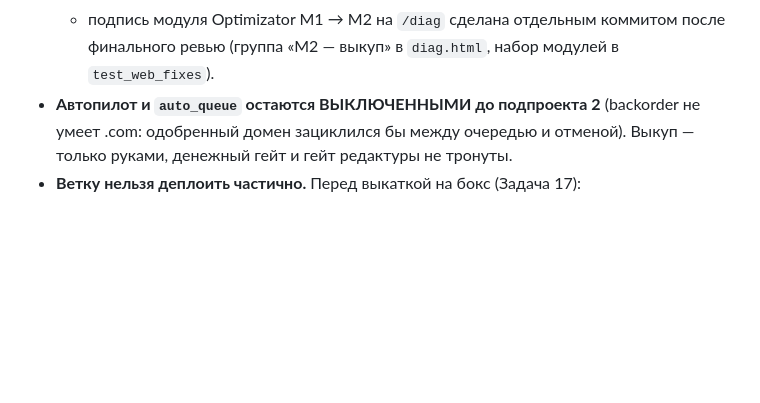
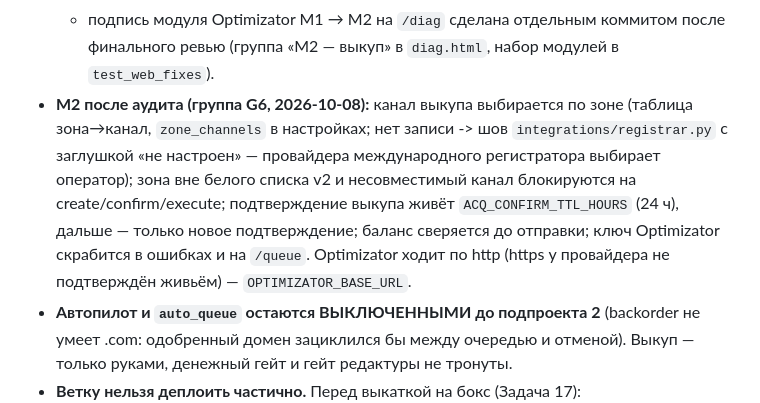
Before and after one commit to kozhan-aff/combine_machine, a Markdown page: docs/v2/CLAUDE.md, the part around the change. Rendered like a GitHub page; blank space fills up the shorter version.

Commit message:
docs(M2): состояние Optimizator на 2026-10-07 и описание шва выкупа (S3-11)
Co-Authored-By: Claude Sonnet 5.5 <noreply@anthropic.com>

```diff
--- a/docs/v2/CLAUDE.md
+++ b/docs/v2/CLAUDE.md
@@ -71,6 +71,12 @@
     шире экрана на 1024px, `tld_match` нечувствителен к регистру;
   - подпись модуля Optimizator M1 → M2 на `/diag` сделана отдельным коммитом после финального ревью (группа
     «M2 — выкуп» в `diag.html`, набор модулей в `test_web_fixes`).
+- **M2 после аудита (группа G6, 2026-10-08):** канал выкупа выбирается по зоне (таблица зона→канал,
+  `zone_channels` в настройках; нет записи -> шов `integrations/registrar.py` с заглушкой «не настроен» —
+  провайдера международного регистратора выбирает оператор); зона вне белого списка v2 и несовместимый канал
+  блокируются на create/confirm/execute; подтверждение выкупа живёт `ACQ_CONFIRM_TTL_HOURS` (24 ч), дальше —
+  только новое подтверждение; баланс сверяется до отправки; ключ Optimizator скрабится в ошибках и на `/queue`.
+  Optimizator ходит по http (https у провайдера не подтверждён живьём) — `OPTIMIZATOR_BASE_URL`.
 - **Автопилот и `auto_queue` остаются ВЫКЛЮЧЕННЫМИ до подпроекта 2** (backorder не умеет .com:
   одобренный домен зациклился бы между очередью и отменой). Выкуп — только руками, денежный гейт и гейт
   редактуры не тронуты.
```
Also changed, not shown: CLAUDE.md (+7 -4 lines), docs/api/optimizator.md (+5 -0 lines).
